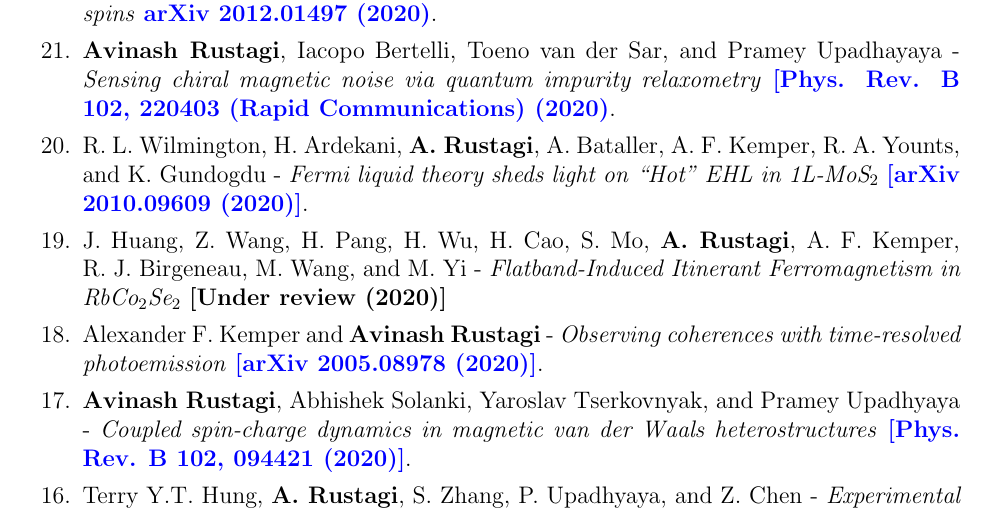
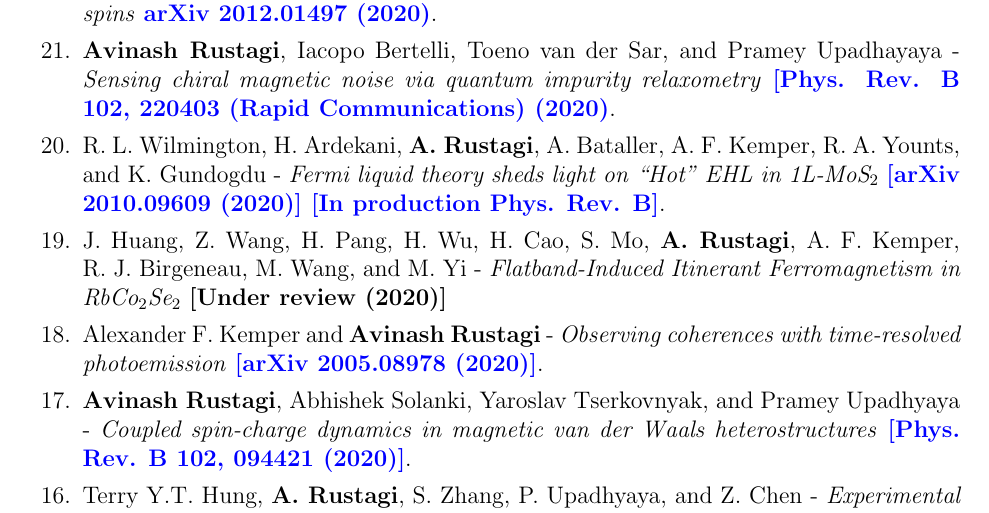
Before and after one commit to avinashrustagi/avinashrustagi-github.io, a LaTeX CV (CV/Avinash_Rustagi_CV.tex): part of page 2 of 4, cut so that both start at the same text. Compiled offline with pdfLaTeX.

Commit message:
cv update

```diff
--- a/CV/Avinash_Rustagi_CV.tex
+++ b/CV/Avinash_Rustagi_CV.tex
@@ -109,7 +109,7 @@ Purdue University, West Lafayette, IN 47906 & \\
 
 \item {\bf Avinash Rustagi}, Iacopo Bertelli, Toeno van der Sar, and Pramey Upadhayaya - \textit{Sensing chiral magnetic noise via quantum impurity relaxometry} \href{https://link.aps.org/doi/10.1103/PhysRevB.102.220403}{\bf [Phys. Rev. B 102, 220403 (Rapid Communications) (2020)}.
 
-\item R. L. Wilmington, H. Ardekani, {\bf A. Rustagi}, A. Bataller, A. F. Kemper, R. A. Younts, and K. Gundogdu - \textit{Fermi liquid theory sheds light on ``Hot" EHL in 1L-MoS$_2$} \href{https://arxiv.org/abs/2010.09609}{\bf [arXiv 2010.09609 (2020)]}.
+\item R. L. Wilmington, H. Ardekani, {\bf A. Rustagi}, A. Bataller, A. F. Kemper, R. A. Younts, and K. Gundogdu - \textit{Fermi liquid theory sheds light on ``Hot" EHL in 1L-MoS$_2$} \href{https://arxiv.org/abs/2010.09609}{\bf [arXiv 2010.09609 (2020)] [In production Phys. Rev. B]}.
 
 \item J. Huang, Z. Wang, H. Pang, H. Wu, H. Cao, S. Mo, {\bf A. Rustagi}, A. F. Kemper, R. J. Birgeneau, M. Wang, and M. Yi - \textit{Flatband-Induced Itinerant Ferromagnetism in RbCo$_2$Se$_2$} {\bf [Under review (2020)]}
 
```
Also changed, not shown: CV/Avinash_Rustagi_CV.pdf, 2 other files.
